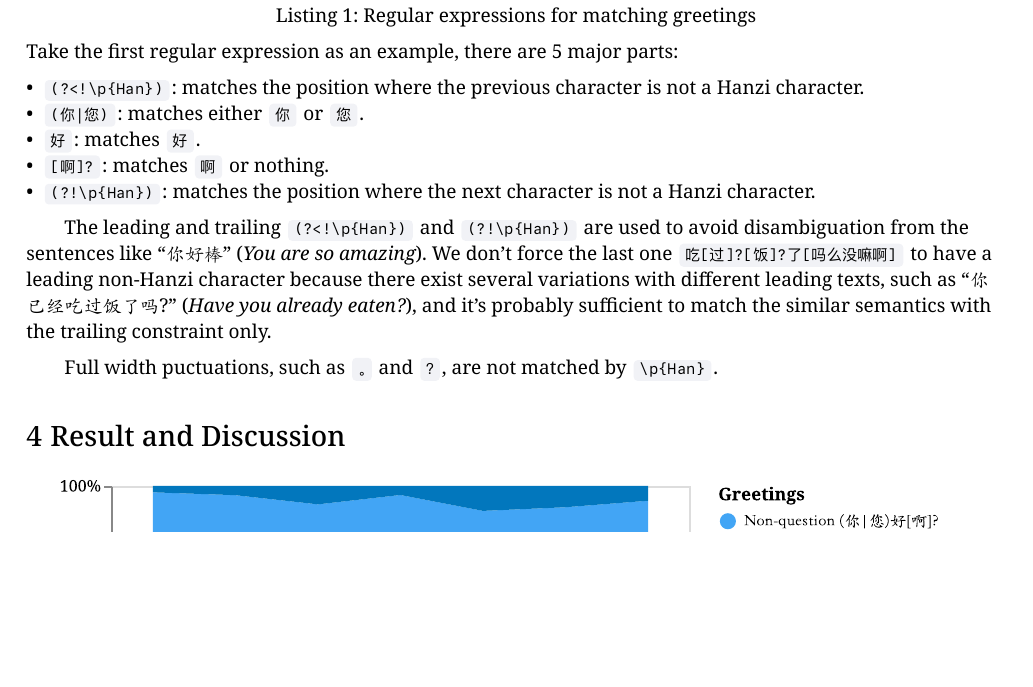
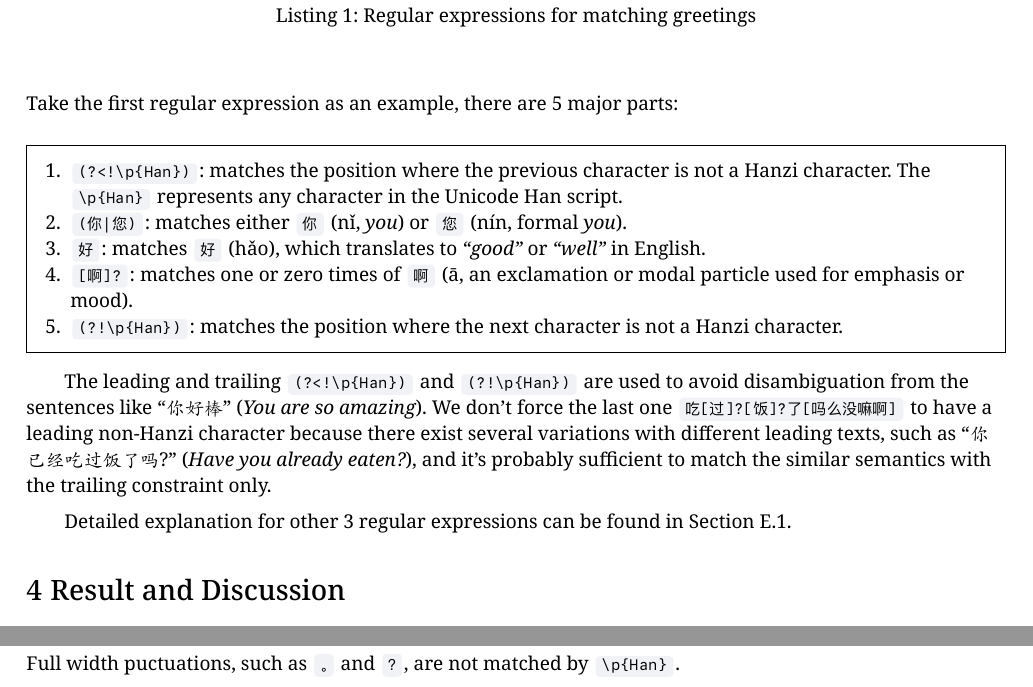
Before and after one commit to li3zhen1/sociolinguistics-greeting-analysis, a Typst document (documents/final.typ): part of page 3 of 5 before the commit and two parts of pages 3 and 6 of 6 after it, the two joined at a grey line, cut so that both start at the same text, the shorter picture padded with empty space. The pictures show the PDF file documents/final.pdf that the author committed with the source.

Commit message:
go to sleep

```diff
--- a/documents/final.typ
+++ b/documents/final.typ
@@ -200 +202,6 @@ caption: "Regular expressions for matching greetings",
 
+#box(stroke: 0.5pt+black, inset: 1em, width: 100%)[
++ `(?<!\p{Han})`: matches the position where the previous character is not a Hanzi character. The `\p{Han}` represents any character in the Unicode Han script.
++ `(你|您)`: matches either `你` (nǐ, _you_) or `您` (nín, formal _you_).
++ `好`: matches `好` (hǎo), which translates to _"good"_ or _"well"_ in English.
++ `[啊]?`: matches one or zero times of `啊` (ā, an exclamation or modal particle used for emphasis or mood).
@@ -205,3 +213 @@ Take the first regular expression as an example, there are 5 major parts:
-- `(你|您)`: matches either `你` or `您`.
-- `好`: matches `好`.
-- `[啊]?`: matches `啊` or nothing.
+Detailed explanation for other 3 regular expressions can be found in @regex-explain.
```
Also changed, not shown: documents/final.pdf, documents/final.typ (23 more changed lines).
